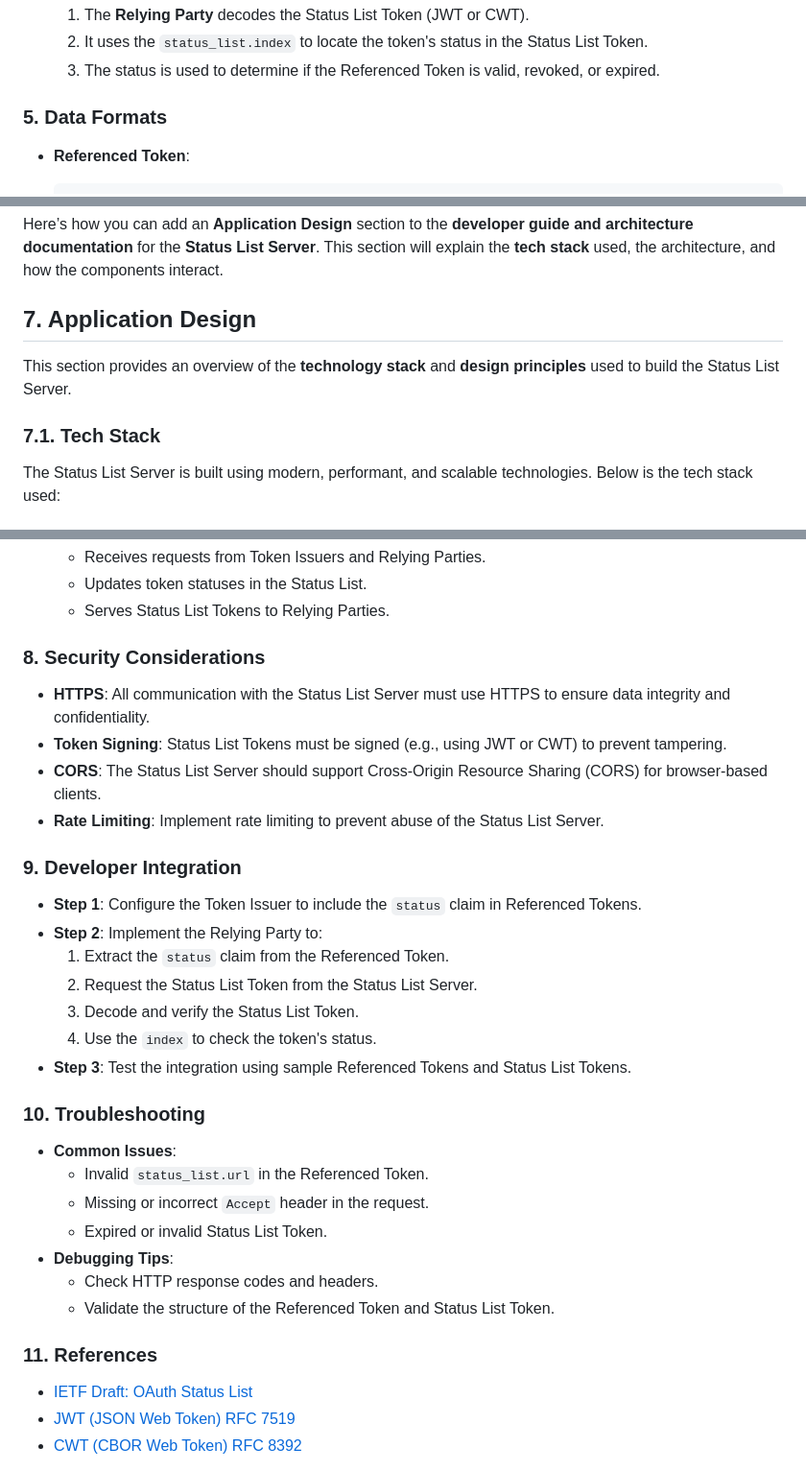
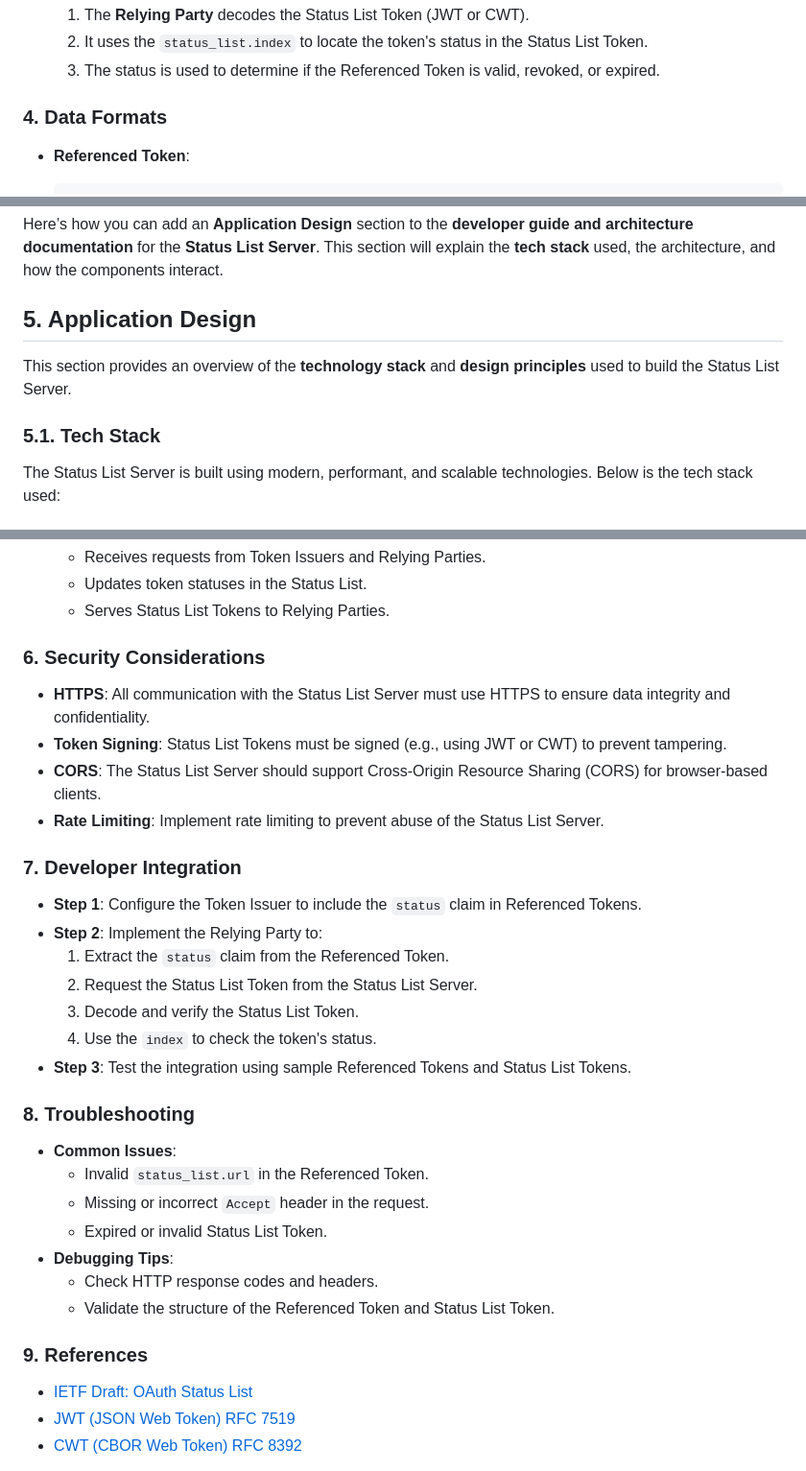
Before and after one commit to adorsys/status-list-server, a Markdown page: architecture.md, 3 parts joined by grey strips. Shown: that part at 96% size. Drawn GitHub-style.

Commit message:
fix(): readme and architecture

````diff
--- a/architecture.md
+++ b/architecture.md
@@ -36,7 +36,7 @@
      3. The status is used to determine if the Referenced Token is valid, revoked, or expired.
 
 
-### **5. Data Formats**
+### **4. Data Formats**
    - **Referenced Token**:
      ```json
      {
@@ -77,12 +77,12 @@
 Here’s how you can add an **Application Design** section to the **developer guide and architecture documentation** for the **Status List Server**. This section will explain the **tech stack** used, the architecture, and how the components interact.
 
 
-## **7. Application Design**
+## **5. Application Design**
 
 This section provides an overview of the **technology stack** and **design principles** used to build the Status List Server.
 
 
-### **7.1. Tech Stack**
+### **5.1. Tech Stack**
 The Status List Server is built using modern, performant, and scalable technologies. Below is the tech stack used:
 
 #### **Web Framework**
@@ -116,13 +116,13 @@ The data flow in the Status List Server is as follows:
    - Updates token statuses in the Status List.
    - Serves Status List Tokens to Relying Parties.
 
-### **8. Security Considerations**
+### **6. Security Considerations**
    - **HTTPS**: All communication with the Status List Server must use HTTPS to ensure data integrity and confidentiality.
    - **Token Signing**: Status List Tokens must be signed (e.g., using JWT or CWT) to prevent tampering.
    - **CORS**: The Status List Server should support Cross-Origin Resource Sharing (CORS) for browser-based clients.
    - **Rate Limiting**: Implement rate limiting to prevent abuse of the Status List Server.
 
-### **9. Developer Integration**
+### **7. Developer Integration**
    - **Step 1**: Configure the Token Issuer to include the `status` claim in Referenced Tokens.
    - **Step 2**: Implement the Relying Party to:
      1. Extract the `status` claim from the Referenced Token.
@@ -131,7 +131,7 @@ The data flow in the Status List Server is as follows:
      4. Use the `index` to check the token's status.
    - **Step 3**: Test the integration using sample Referenced Tokens and Status List Tokens.
 
-### **10. Troubleshooting**
+### **8. Troubleshooting**
    - **Common Issues**:
      - Invalid `status_list.url` in the Referenced Token.
      - Missing or incorrect `Accept` header in the request.
@@ -140,7 +140,7 @@ The data flow in the Status List Server is as follows:
      - Check HTTP response codes and headers.
      - Validate the structure of the Referenced Token and Status List Token.
 
-### **11. References**
+### **9. References**
    - [IETF Draft: OAuth Status List](https://datatracker.ietf.org/doc/draft-ietf-oauth-status-list/)
    - [JWT (JSON Web Token) RFC 7519](https://tools.ietf.org/html/rfc7519)
    - [CWT (CBOR Web Token) RFC 8392](https://tools.ietf.org/html/rfc8392)
````
Also changed, not shown: other parts of architecture.md (+1 -1 lines).
